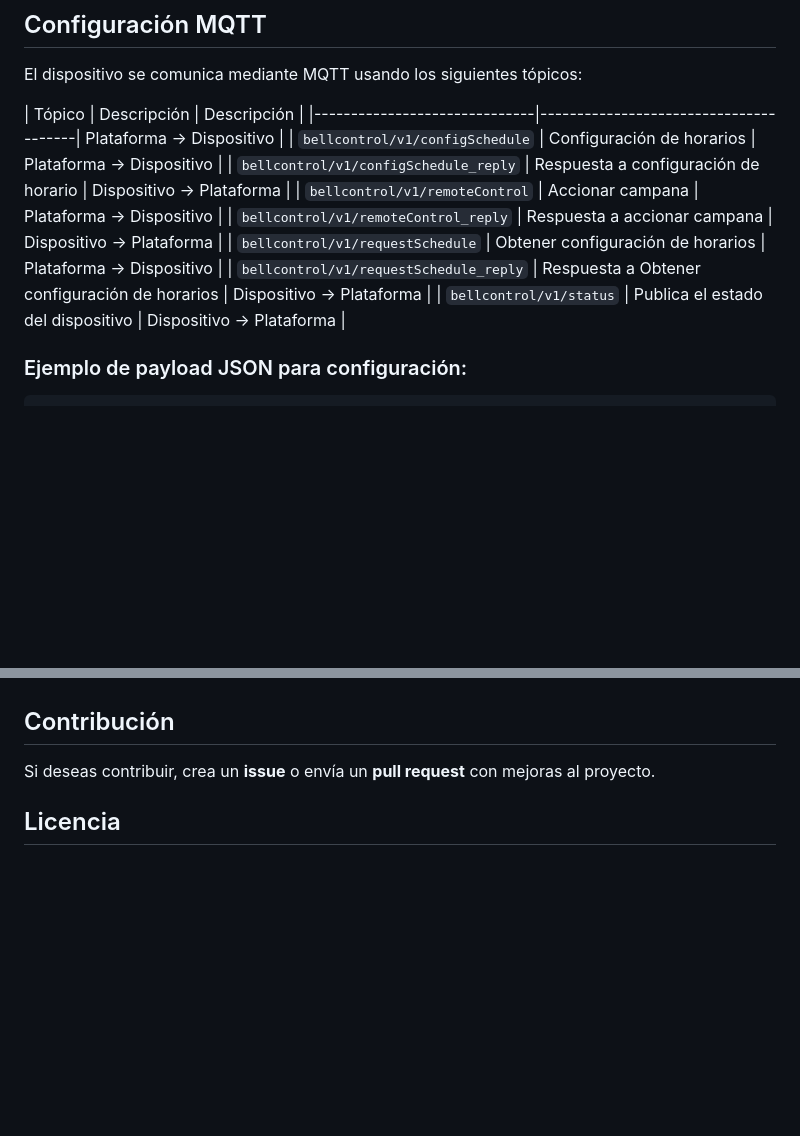
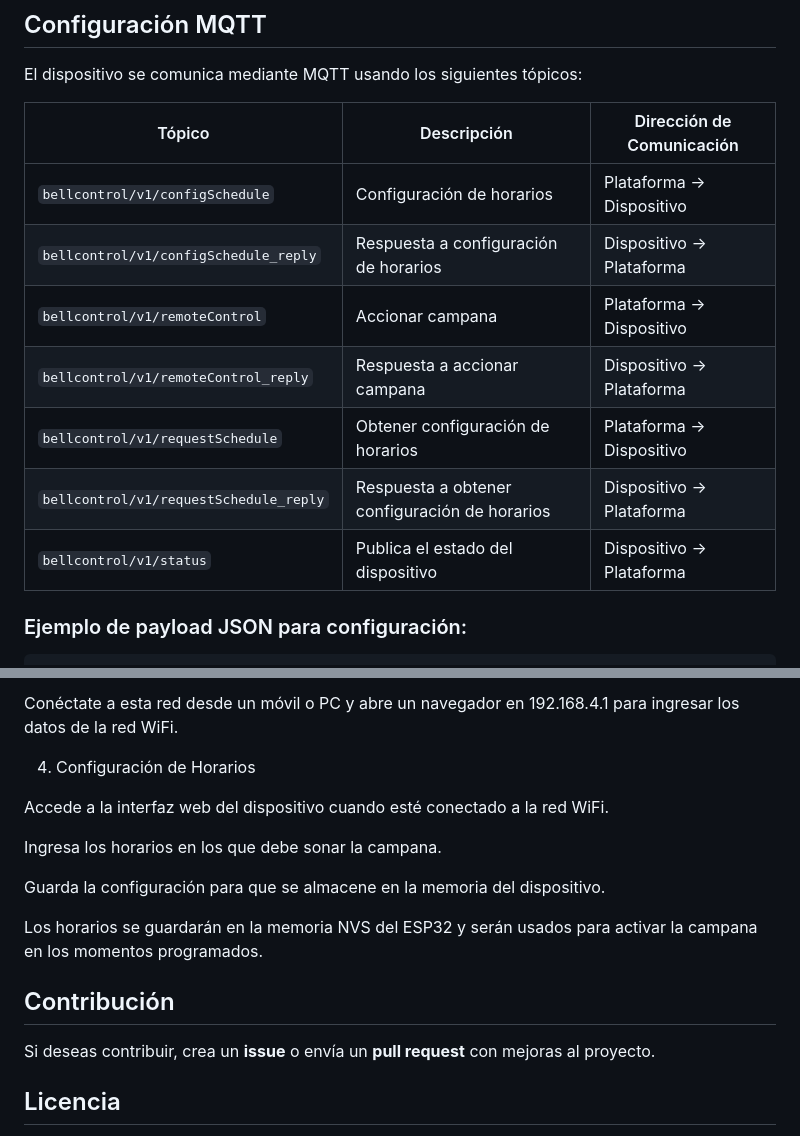
Before and after one commit to dvalle98/BellControl-Device, a Markdown page: README.md, 2 parts joined by grey strips. Rendered like a GitHub page; blank space fills up the shorter version.

````diff
--- a/README.md
+++ b/README.md
@@ -35,15 +35,17 @@ BellControl-Device/
 
 El dispositivo se comunica mediante MQTT usando los siguientes tópicos:
 
-| Tópico                      | Descripción                           | Descripción                           |
-|------------------------------|---------------------------------------| Plataforma -> Dispositivo            |
-| `bellcontrol/v1/configSchedule`      | Configuración de horarios  | Plataforma -> Dispositivo            |
-| `bellcontrol/v1/configSchedule_reply`     | Respuesta a configuración de horario     | Dispositivo -> Plataforma             |
-| `bellcontrol/v1/remoteControl`      | Accionar campana    | Plataforma -> Dispositivo            |
-| `bellcontrol/v1/remoteControl_reply`      | Respuesta a accionar campana  | Dispositivo -> Plataforma             |
-| `bellcontrol/v1/requestSchedule`     | Obtener configuración de horarios     | Plataforma -> Dispositivo            |
-| `bellcontrol/v1/requestSchedule_reply`     | Respuesta a Obtener configuración de horarios     | Dispositivo -> Plataforma             |
-| `bellcontrol/v1/status`      | Publica el estado del dispositivo    | Dispositivo -> Plataforma            |
+
+| Tópico                              | Descripción                            | Dirección de Comunicación            |
+|-------------------------------------|----------------------------------------|--------------------------------------|
+| `bellcontrol/v1/configSchedule`     | Configuración de horarios              | Plataforma → Dispositivo            |
+| `bellcontrol/v1/configSchedule_reply` | Respuesta a configuración de horarios  | Dispositivo → Plataforma            |
+| `bellcontrol/v1/remoteControl`      | Accionar campana                       | Plataforma → Dispositivo            |
+| `bellcontrol/v1/remoteControl_reply` | Respuesta a accionar campana           | Dispositivo → Plataforma            |
+| `bellcontrol/v1/requestSchedule`    | Obtener configuración de horarios      | Plataforma → Dispositivo            |
+| `bellcontrol/v1/requestSchedule_reply` | Respuesta a obtener configuración de horarios | Dispositivo → Plataforma |
+| `bellcontrol/v1/status`             | Publica el estado del dispositivo      | Dispositivo → Plataforma            |
+
 
 ### Ejemplo de payload JSON para configuración:
 ```json
@@ -121,3 +143,14 @@ El dispositivo se comunica mediante MQTT usando los siguientes tópicos:
+Conéctate a esta red desde un móvil o PC y abre un navegador en 192.168.4.1 para ingresar los datos de la red WiFi.
+
+4. Configuración de Horarios
+
+Accede a la interfaz web del dispositivo cuando esté conectado a la red WiFi.
+
+Ingresa los horarios en los que debe sonar la campana.
+
+Guarda la configuración para que se almacene en la memoria del dispositivo.
+
+Los horarios se guardarán en la memoria NVS del ESP32 y serán usados para activar la campana en los momentos programados.
 
 ## Contribución
 
````
Also changed, not shown: other parts of README.md (+83 -63 lines).
